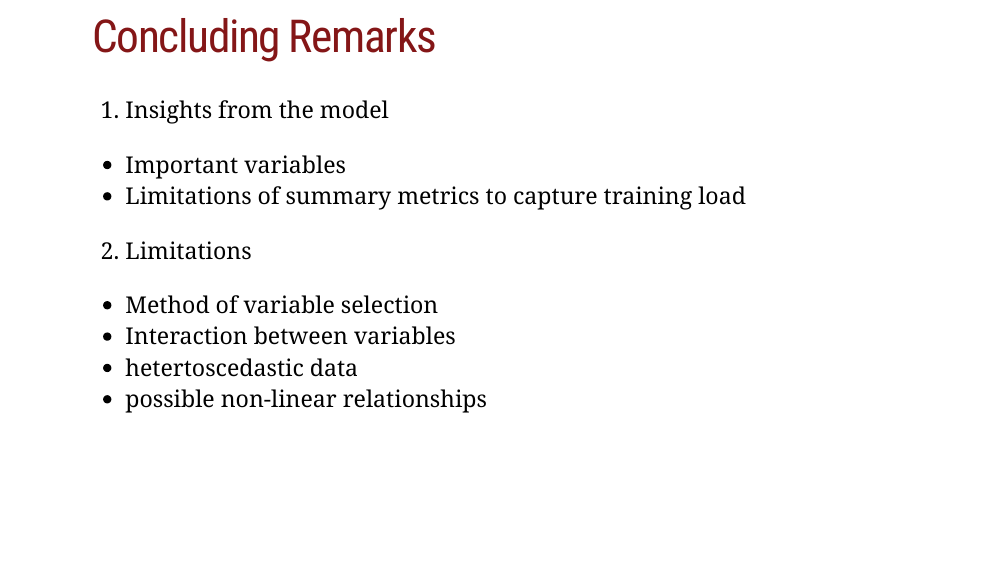
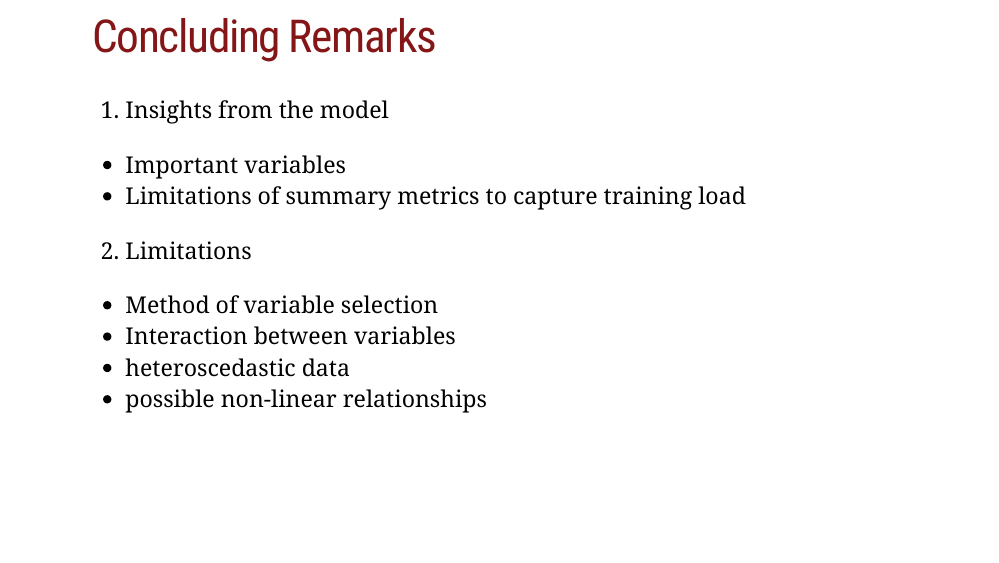
Before and after one commit to onishisaryu/DScourseS23Project, an R Markdown document (rStravaProject_Presentation.Rmd): page 8 of 8. The pictures show the slides in the output file rStravaProject_Presentation.html that the author committed with the source; the slides are laid out offline by our stand-in for remark.js, each with all of its steps uncovered, in fonts that may differ from those the slides ask for, and without slide numbers, shadows or browser add-ons; a font, style sheet, LaTeX package, included part or bibliography that could not be used is replaced or left out.

Commit message:
fixed typo

```diff
--- a/rStravaProject_Presentation.Rmd
+++ b/rStravaProject_Presentation.Rmd
@@ -149,7 +149,7 @@ mod_df <-
 2. Limitations
  - Method of variable selection
  - Interaction between variables
- - hetertoscedastic data
+ - heteroscedastic data
  - possible non-linear relationships
 
 ???
```
Also changed, not shown: rStravaProject_Presentation.html.
